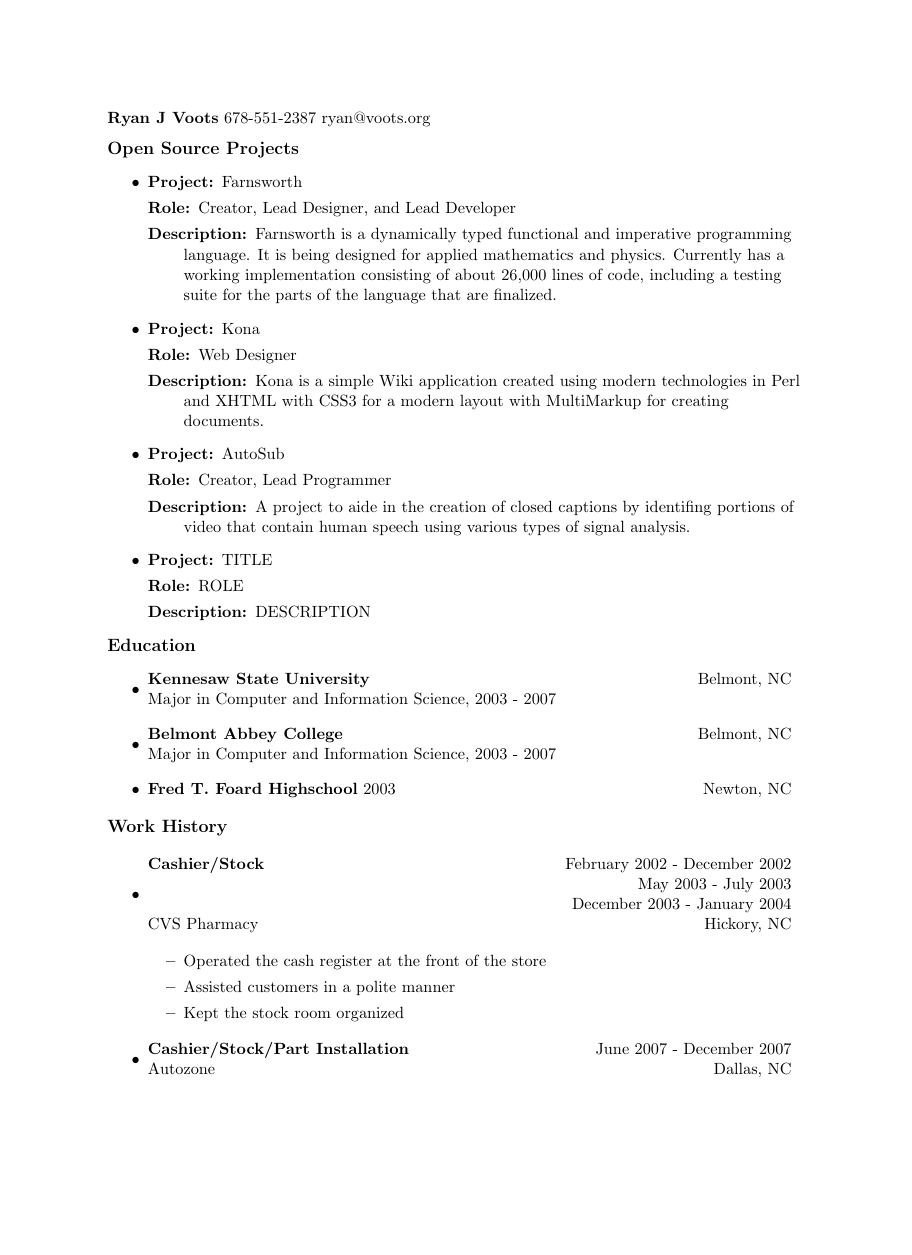
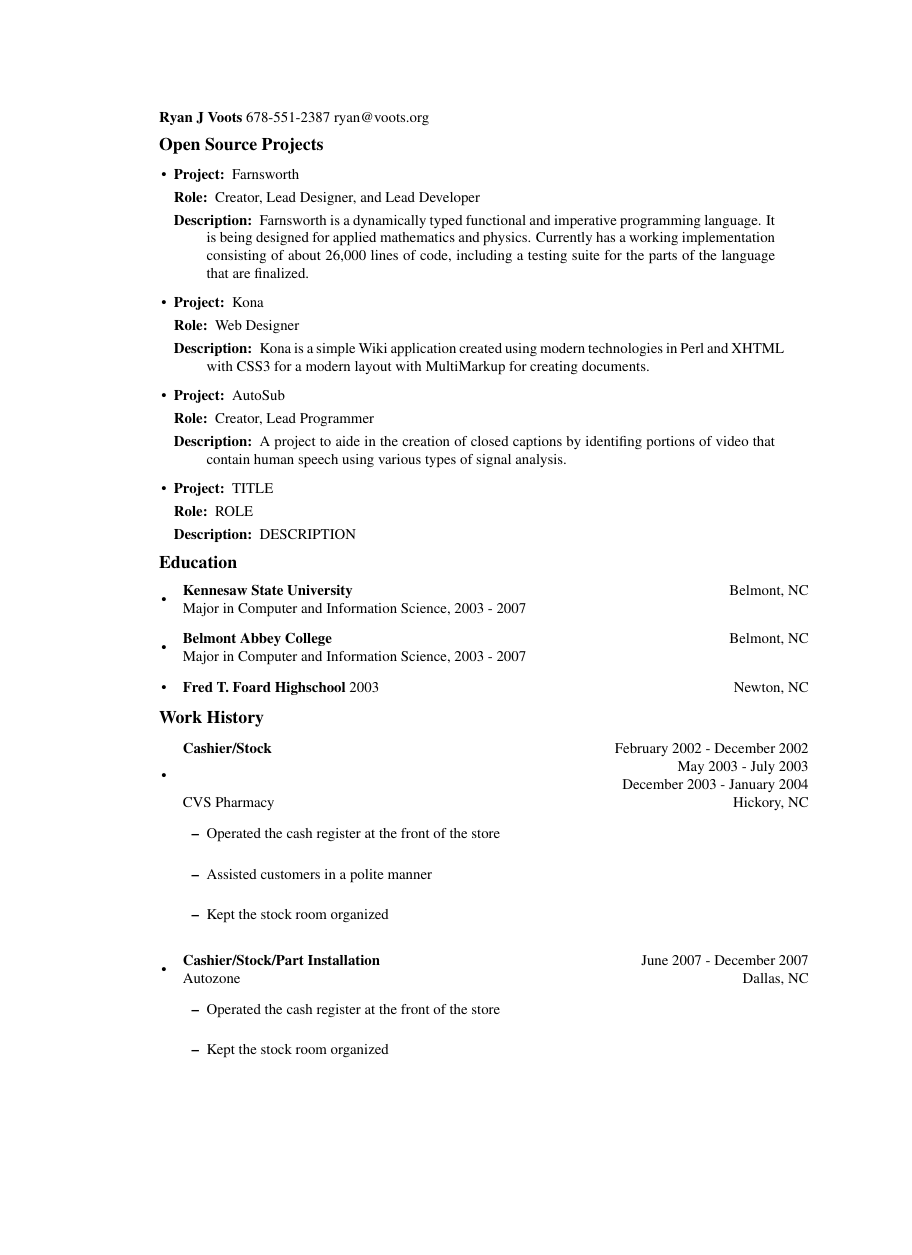
Before and after one commit to simcop2387/resume, a LaTeX CV (resume.tex): page 1 of 2, the shorter picture padded with empty space. Compiled offline with pdfLaTeX.

Commit message:
switched to it

```diff
--- a/resume.tex
+++ b/resume.tex
@@ -3,13 +3,7 @@
 % (c) 2007 Ryan Voots <simcop2387@yahoo.com>
 % $Id: resume.tex,v 1.7 2007/05/19 22:36:29 ryan Exp $
 %
-\documentclass[11pt]{article}
-\usepackage{fullpage}
-\textheight=9.0in
-\pagestyle{empty}
-\raggedbottom
-\raggedright
-\setlength{\tabcolsep}{0in}
+\documentclass{resume}
 \begin{document}
 
 \textbf{Ryan J Voots}
```
